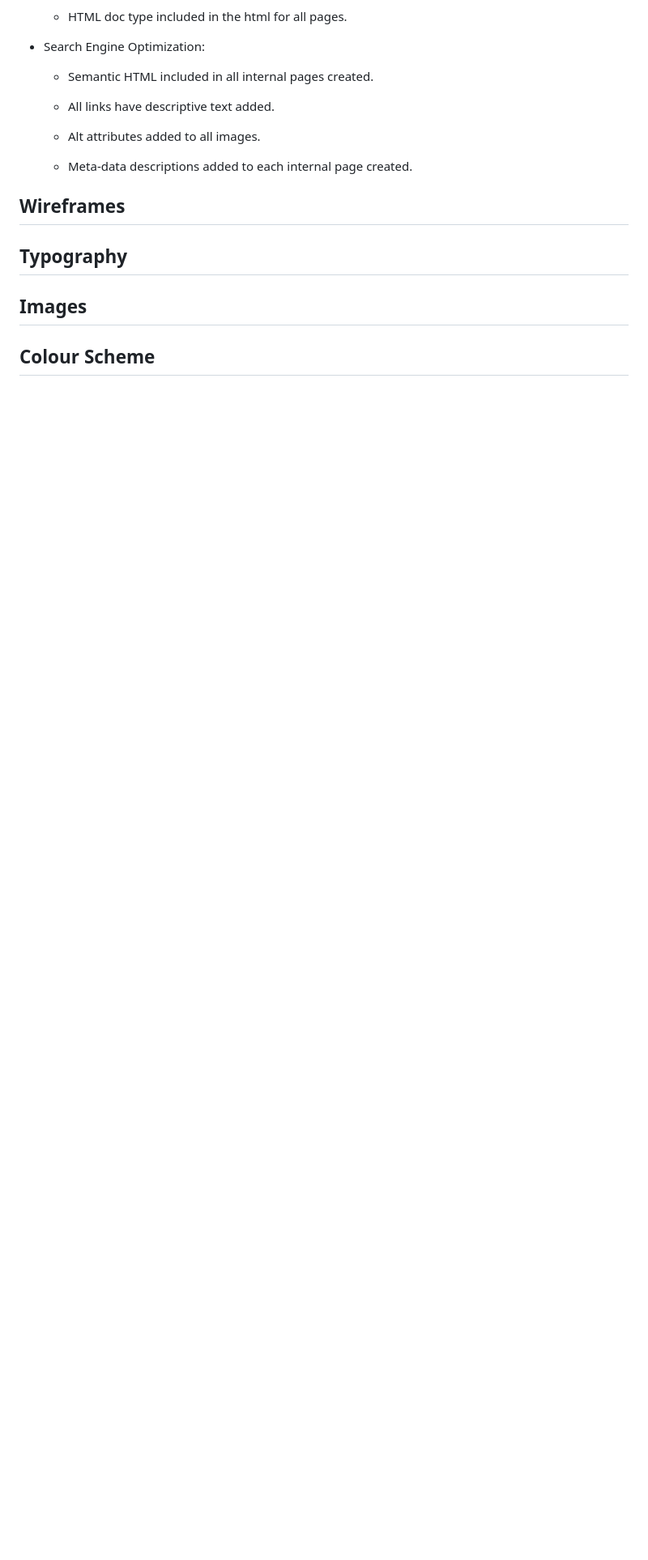
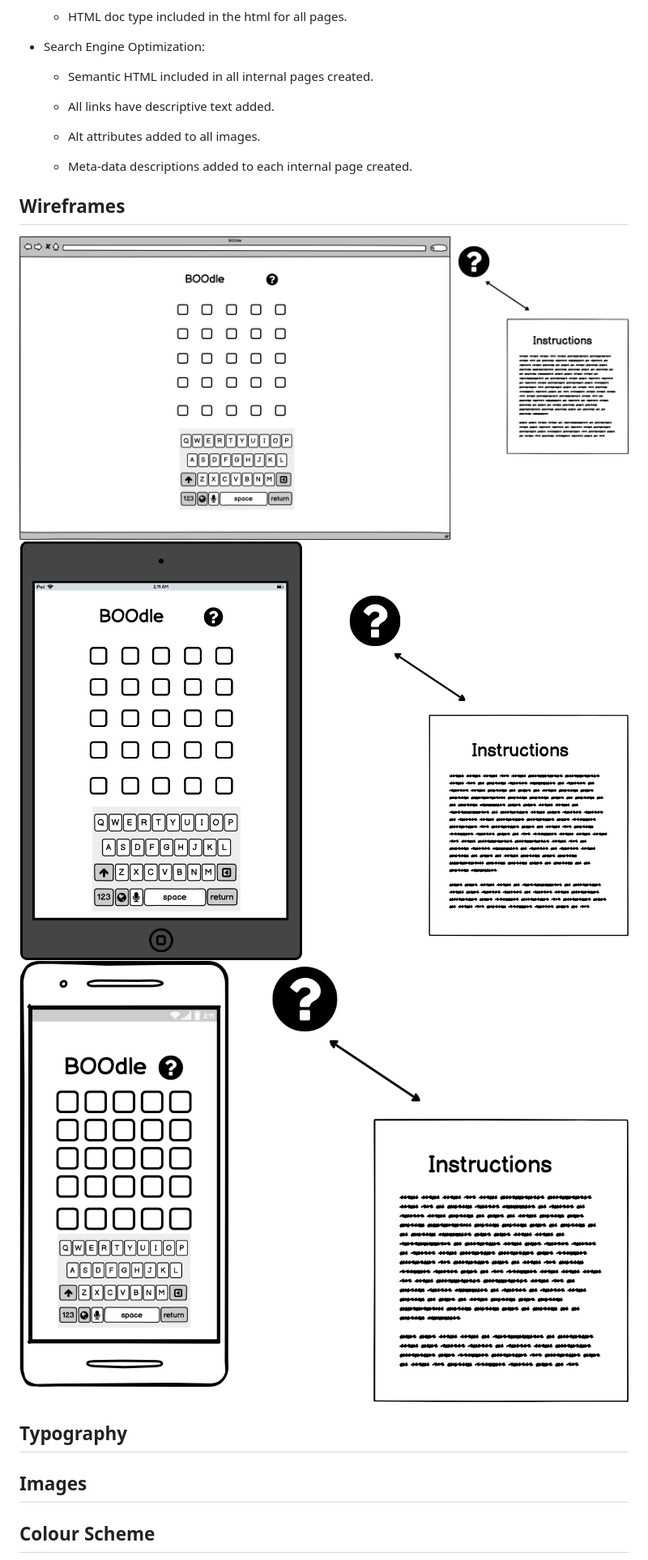
Before and after one commit to gracemcken/BOOdle, a Markdown page: README.md, the part around the change printed below. Shown: that part at 81% size. Rendered like a GitHub page; pictures changed too: docs/wireframes/browser.png (added), docs/wireframes/mobile.png (added), docs/wireframes/tablet.png (added); blank space fills up the shorter version.

Commit message:
Add wireframes,readme images folders

```diff
--- a/README.md
+++ b/README.md
@@ -86,7 +86,9 @@
 
 
 ## Wireframes
-
+![browser](docs/wireframes/browser.png)
+![tablet](docs/wireframes/tablet.png)
+![mobile](docs/wireframes/mobile.png)
 
 
 ## Typography
```
Also changed, not shown: other parts of README.md (+1 -1 lines), docs/readme_images/colour-scheme.png (added).
